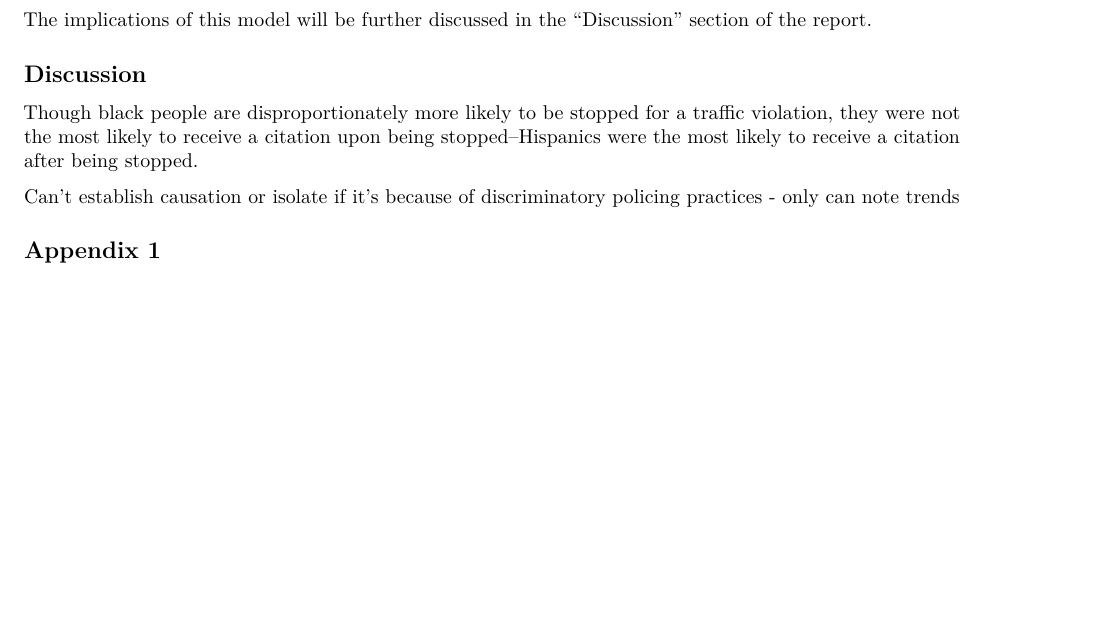
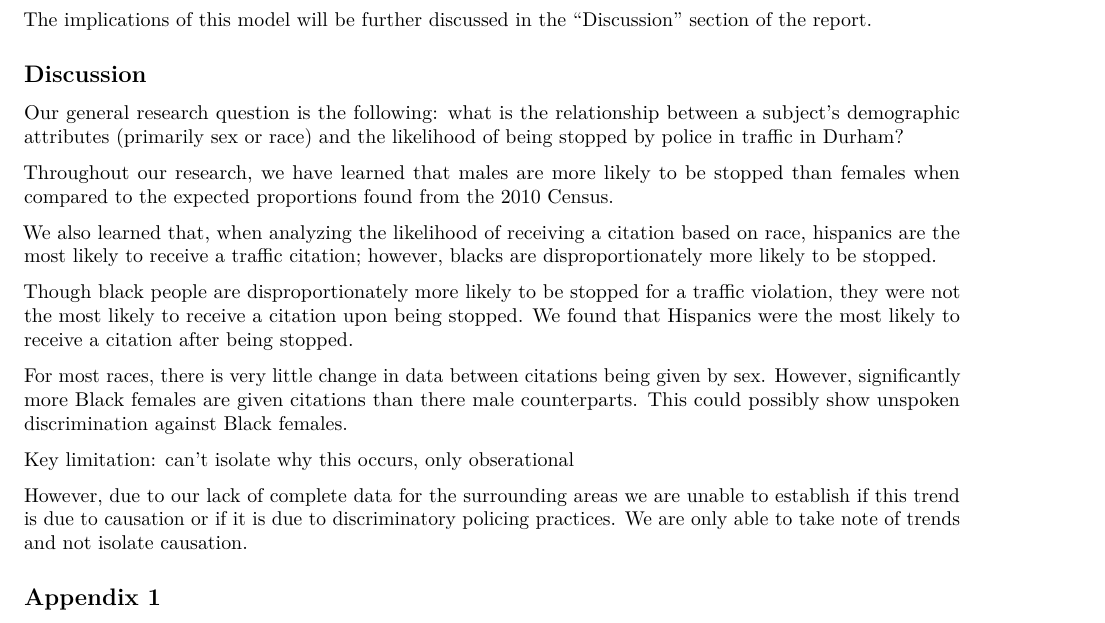
Before and after one commit to bob-qian/sta199-project-f2020, an R Markdown document (written-report.Rmd): part of page 5 of 6, cut so that both start at the same text, the shorter picture padded with empty space. Rendered offline with R 4.5, knitr and Pandoc, then LaTeX, with nearby package versions; some code elsewhere in the file could not run offline.

Commit message:
general notes

```diff
--- a/written-report.Rmd
+++ b/written-report.Rmd
@@ -366,10 +366,22 @@ This model yields a few key conclusions:
 The implications of this model will be further discussed in the "Discussion" section of the report.
 
 ## Discussion
+ Our general research question is the following: what is the relationship between a subject's demographic attributes (primarily sex or race) and the likelihood of being stopped by police in traffic in Durham?
 
-Though black people are disproportionately more likely to be stopped for a traffic violation, they were not the most likely to receive a citation upon being stopped--Hispanics were the most likely to receive a citation after being stopped.
 
-Can't establish causation or isolate if it's because of discriminatory policing practices - only can note trends
+
+Throughout our research, we have learned that males are more likely to be stopped than females when compared to the expected proportions found from the 2010 Census.
+
+We also learned that, when analyzing the likelihood of receiving a citation based on race, hispanics are the most likely to receive a traffic citation; however, blacks are disproportionately more likely to be stopped.
+
+Though black people are disproportionately more likely to be stopped for a traffic violation, they were not the most likely to receive a citation upon being stopped. We found that Hispanics were the most likely to receive a citation after being stopped.
+
+For most races, there is very little change in data between citations being given by sex. However, significantly more Black females are given citations than there male counterparts. This could possibly show unspoken discrimination against Black females.
+
+Key limitation: can't isolate why this occurs, only obserational
+
+However, due to our lack of complete data for the surrounding areas we are unable to establish if this trend is due to causation or if it is due to discriminatory policing practices. We are only able to take note of trends and not isolate causation.
+
 
 ## Appendix 1
 
```
Also changed, not shown: written-report.pdf, written-report.Rmd (2 more changed lines).
